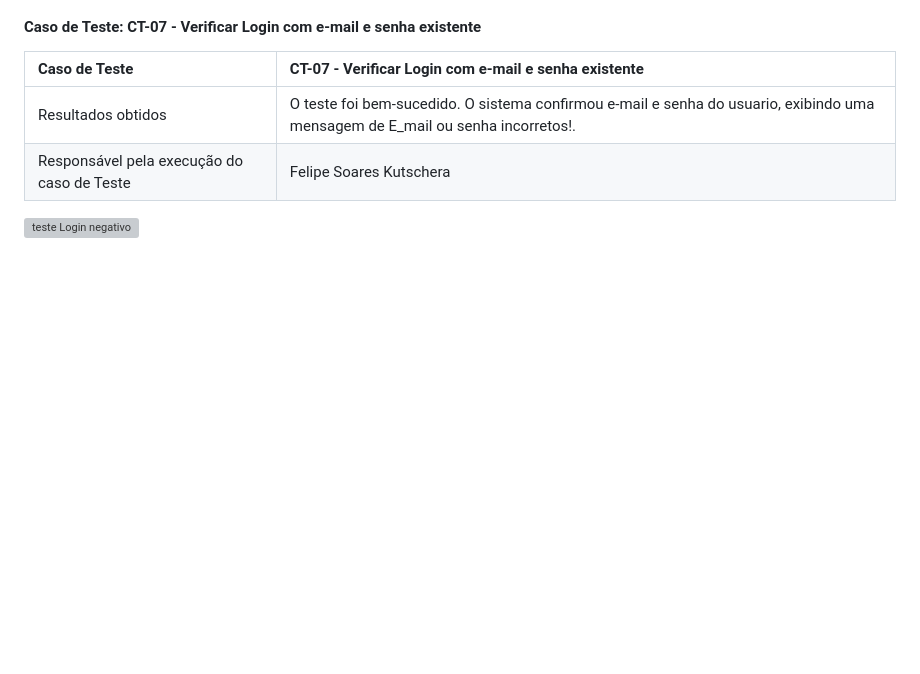
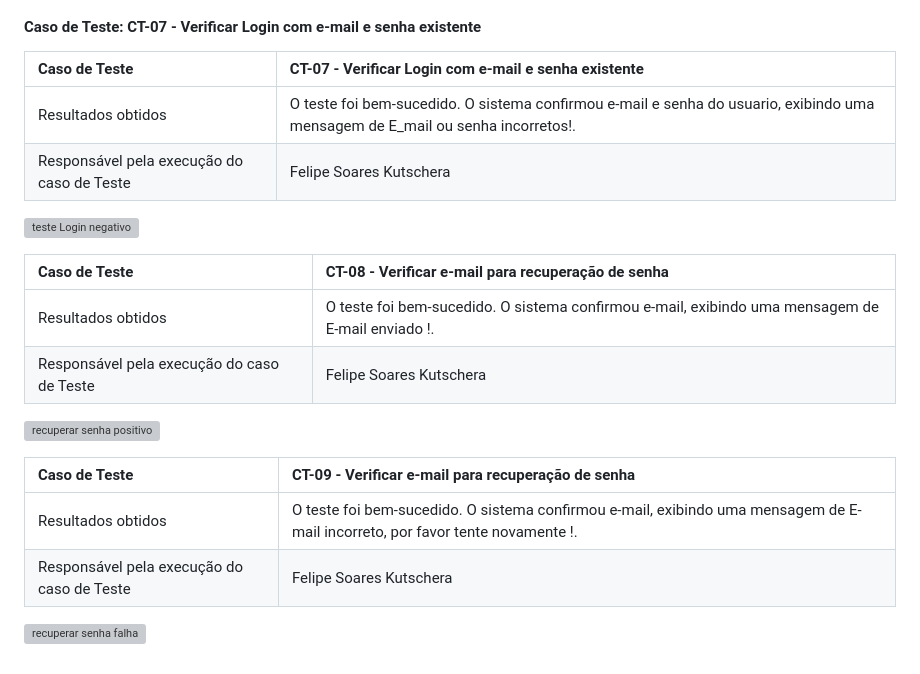
Before and after one commit to ICEI-PUC-Minas-PMV-ADS/pmv-ads-2024-1-e1-proj-web-t4-pmv-ads-2024-1-e1-proj-pet, a Markdown page: documentos/08-Registro de Testes de Software.md, the part around the change. GitHub-like rendering; blank space fills up the shorter version; grey boxes are pictures that could not be loaded.

```diff
--- a/documentos/08-Registro de Testes de Software.md
+++ b/documentos/08-Registro de Testes de Software.md
@@ -51,3 +51,17 @@ Os resultados dos testes funcionais realizados na aplicação são descritos a s
 | Responsável pela execução do caso de Teste | Felipe Soares Kutschera |
 
 ![teste Login negativo](https://github.com/FelipeKutschera/pmv-ads-2024-1-e1-proj-web-t4-pmv-ads-2024-1-e1-proj-pet/assets/165940217/a47a49b9-a4b4-47bf-b7e4-a64b6f64da30)
+
+| Caso de Teste    | CT-08 - Verificar e-mail para recuperação de senha |
+|:---|:---|
+| Resultados obtidos | O teste foi bem-sucedido. O sistema confirmou e-mail, exibindo uma mensagem de E-mail enviado !. |
+| Responsável pela execução do caso de Teste | Felipe Soares Kutschera |
+
+![recuperar senha positivo](https://github.com/FelipeKutschera/pmv-ads-2024-1-e1-proj-web-t4-pmv-ads-2024-1-e1-proj-pet/assets/165940217/a737ef73-d66c-42fb-8e33-dac25f7b1653)
+
+| Caso de Teste    | CT-09 - Verificar e-mail para recuperação de senha |
+|:---|:---|
+| Resultados obtidos | O teste foi bem-sucedido. O sistema confirmou e-mail, exibindo uma mensagem de E-mail incorreto, por favor tente novamente !. |
+| Responsável pela execução do caso de Teste | Felipe Soares Kutschera |
+
+![recuperar senha falha](https://github.com/FelipeKutschera/pmv-ads-2024-1-e1-proj-web-t4-pmv-ads-2024-1-e1-proj-pet/assets/165940217/21f1916d-0a25-47b6-9299-40f0dc5d7cc8)
```
